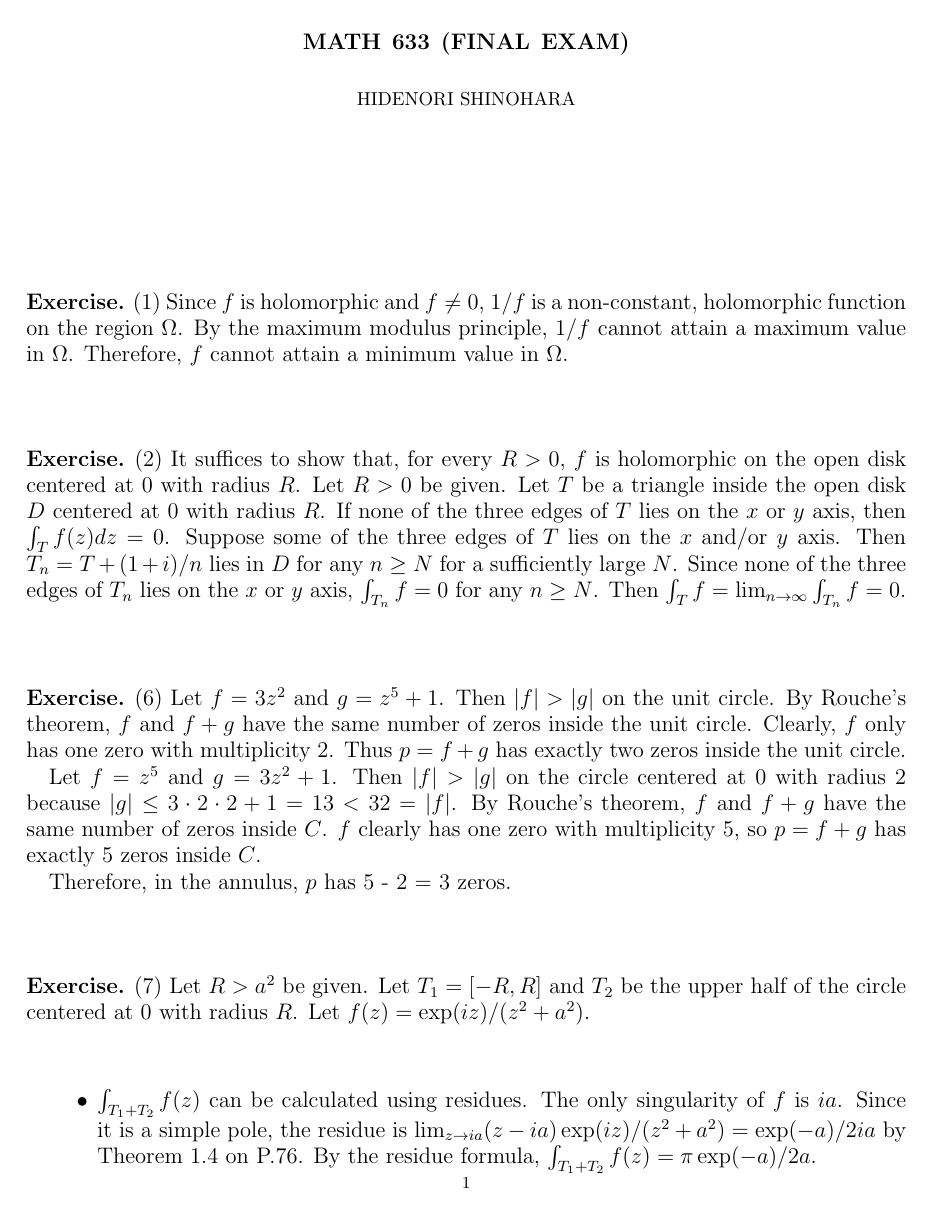
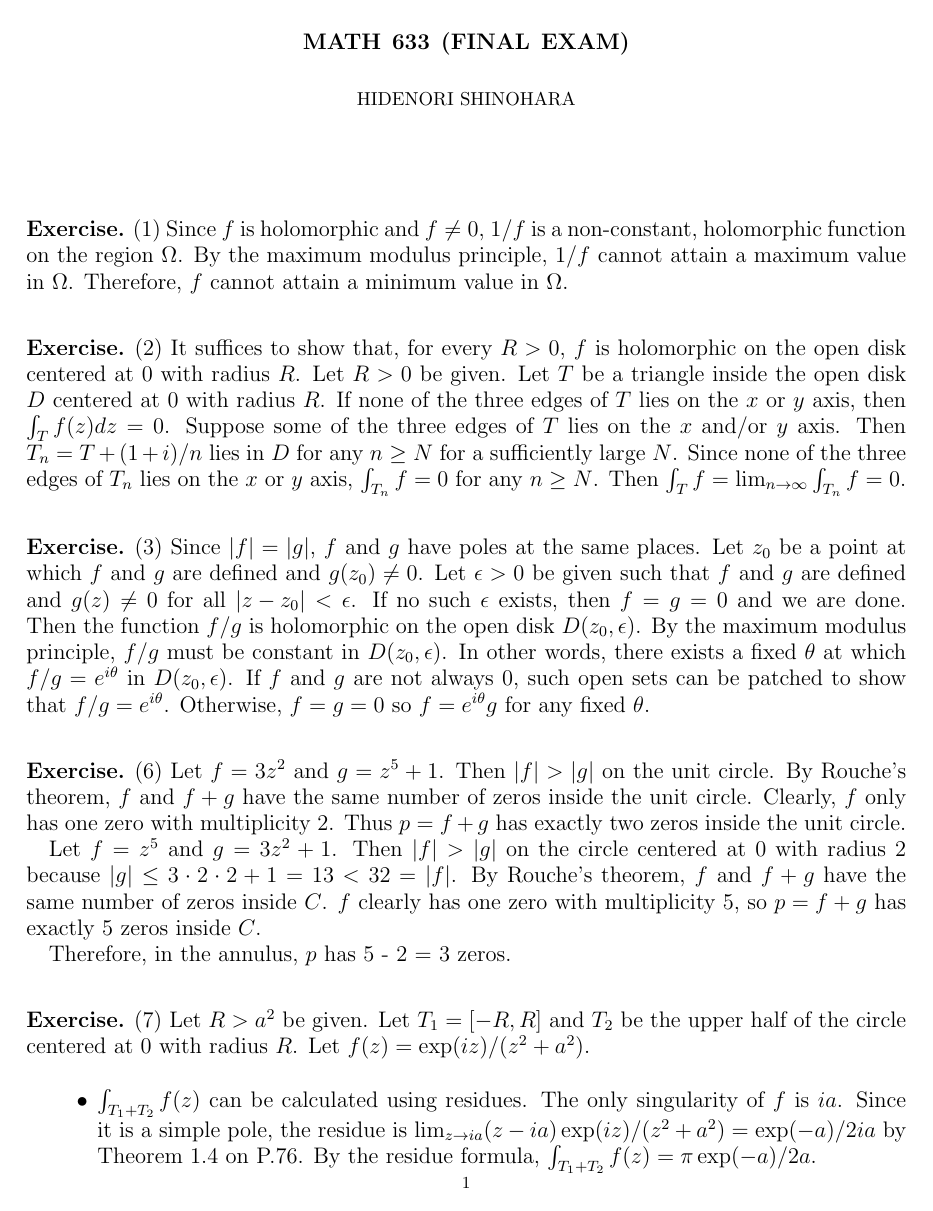
Before and after one commit to hidenori-shinohara/courses, a LaTeX paper (math633/final/final.tex): page 1 of 2. Compiled offline with pdfLaTeX.

Commit message:
Finish problem 3

```diff
--- a/math633/final/final.tex
+++ b/math633/final/final.tex
@@ -78,6 +78,18 @@
   Then $\int_{T} f = \lim_{n \rightarrow \infty} \int_{T_n} f = 0$.
 \end{exer}
 
+\begin{exer}{(3)}
+  Since $\abs{f} = \abs{g}$, $f$ and $g$ have poles at the same places.
+  Let $z_0$ be a point at which $f$ and $g$ are defined and $g(z_0) \ne 0$.
+  Let $\epsilon > 0$ be given such that $f$ and $g$ are defined and $g(z) \ne 0$ for all $\abs{z - z_0} < \epsilon$.
+  If no such $\epsilon$ exists, then $f = g = 0$ and we are done.
+  Then the function $f / g$ is holomorphic on the open disk $D(z_0, \epsilon)$.
+  By the maximum modulus principle, $f / g$ must be constant in $D(z_0, \epsilon)$.
+  In other words, there exists a fixed $\theta$ at which $f / g = e^{i\theta}$ in $D(z_0, \epsilon)$.
+  If $f$ and $g$ are not always 0, such open sets can be patched to show that $f / g = e^{i\theta}$.
+  Otherwise, $f = g = 0$ so $f = e^{i\theta}g$ for any fixed $\theta$.
+\end{exer}
+
 \begin{exer}{(6)}
   Let $f = 3z^2$ and $g = z^5 + 1$.
   Then $\abs{f} > \abs{g}$ on the unit circle.
```
Also changed, not shown: math633/final/final.pdf.
